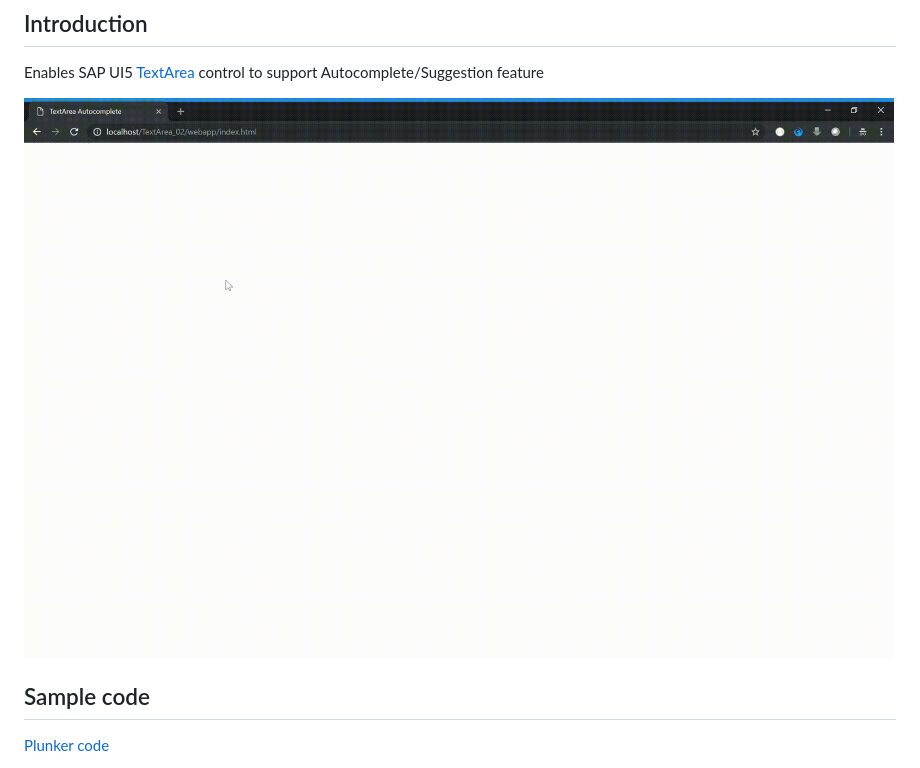
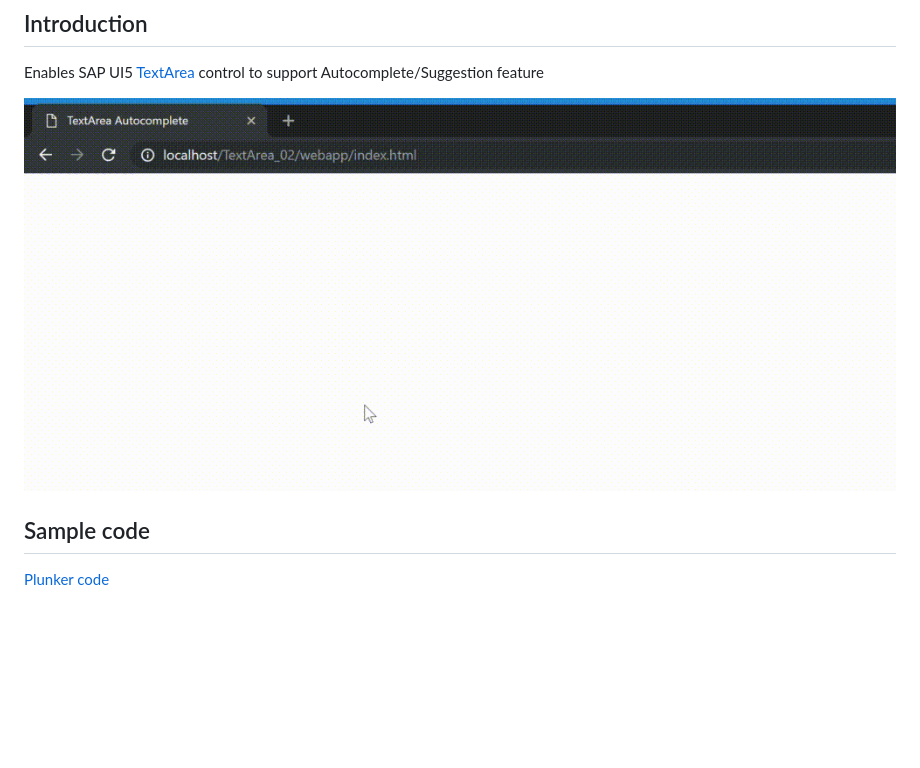
Before and after one commit to kvsrikanthj/ui5-textarea-textcomplete, a Markdown page: readme.md, the part around the change. Rendered like a GitHub page; pictures changed too: assets/Demo.gif (added); blank space fills up the shorter version.

```diff
--- a/readme.md
+++ b/readme.md
@@ -4,7 +4,7 @@
 
 Enables SAP UI5 [TextArea](https://sapui5.hana.ondemand.com/#/api/sap.m.TextArea) control to support Autocomplete/Suggestion feature
 
-![Demo](/assets/Demo-TextArea.gif "SAP UI5 TextArea with Autocomplete")
+![Demo](/assets/Demo.gif "SAP UI5 TextArea with Autocomplete")
 
 ## Sample code
 
```
